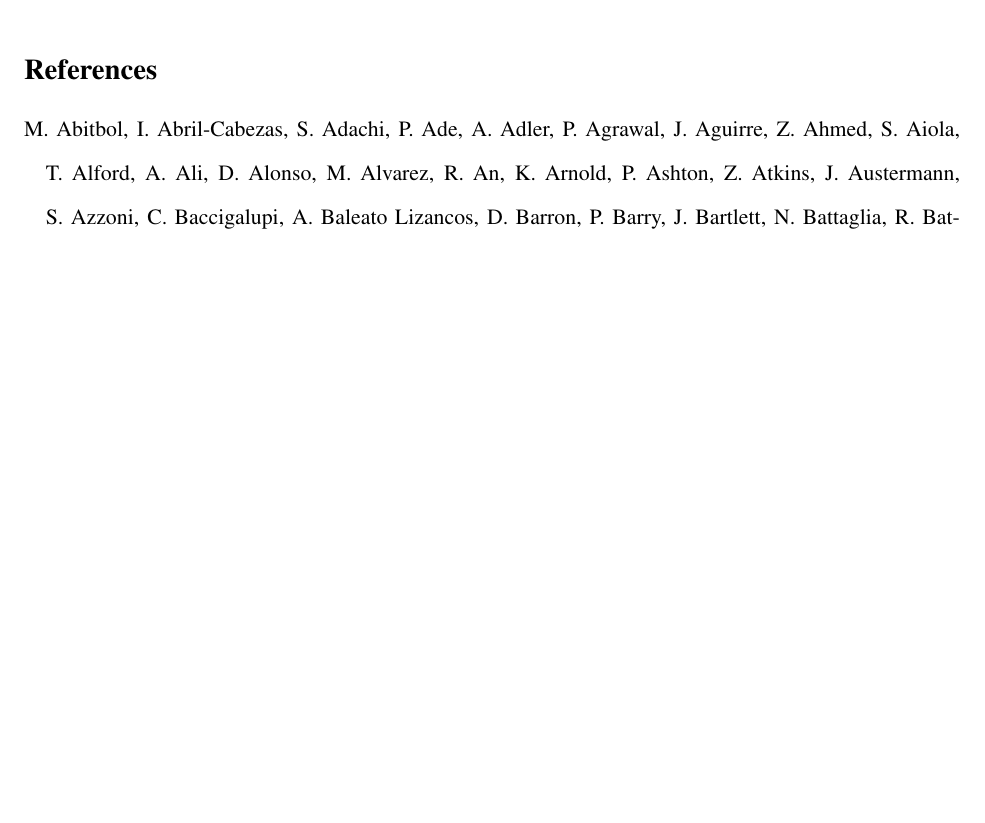
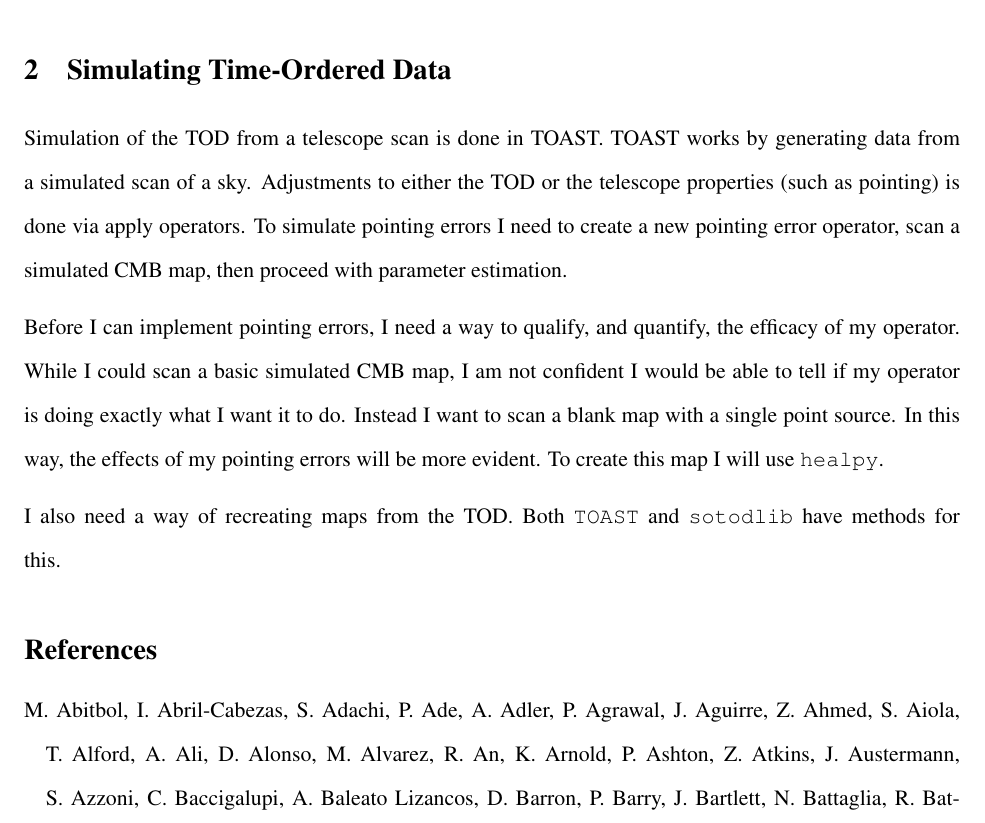
Before and after one commit to henry-e-n/SO_PointingReqs, a LaTeX document (tex/main.tex, which reads tex/Chapters/Chapter2.tex): part of page 5 of 7, cut at the place of the change, the shorter picture padded with empty space. Compiled offline with pdfLaTeX.

Commit message:
new notes

```diff
--- /dev/null
+++ b/tex/Chapters/Chapter2.tex
@@ -0,0 +1,7 @@
+\section{Simulating Time-Ordered Data}
+
+Simulation of the TOD from a telescope scan is done in TOAST. TOAST works by generating data from a simulated scan of a sky. Adjustments to either the TOD or the telescope properties (such as pointing) is done via apply operators. To simulate pointing errors I need to create a new pointing error operator, scan a simulated CMB map, then proceed with parameter estimation.
+
+Before I can implement pointing errors, I need a way to qualify, and quantify, the efficacy of my operator. While I could scan a basic simulated CMB map, I am not confident I would be able to tell if my operator is doing exactly what I want it to do. Instead I want to scan a blank map with a single point source. In this way, the effects of my pointing errors will be more evident. To create this map I will use \verb+healpy+.
+
+I also need a way of recreating maps from the TOD. Both \verb+TOAST+ and \verb+sotodlib+ have methods for this.
```
Also changed, not shown: tex/main.tex (+2 -0 lines), tex/main.pdf, 1 other file.
